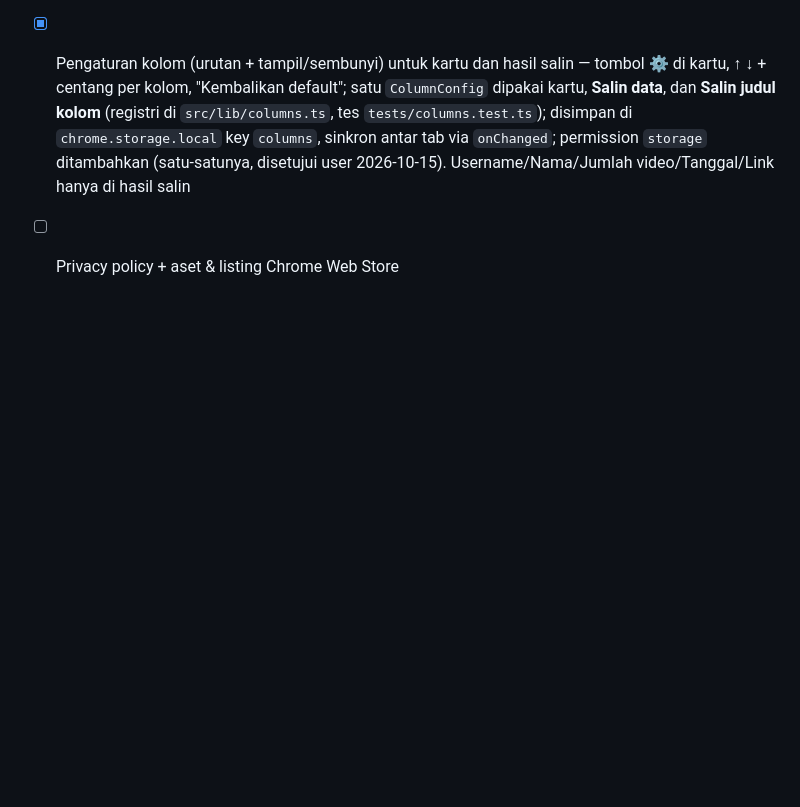
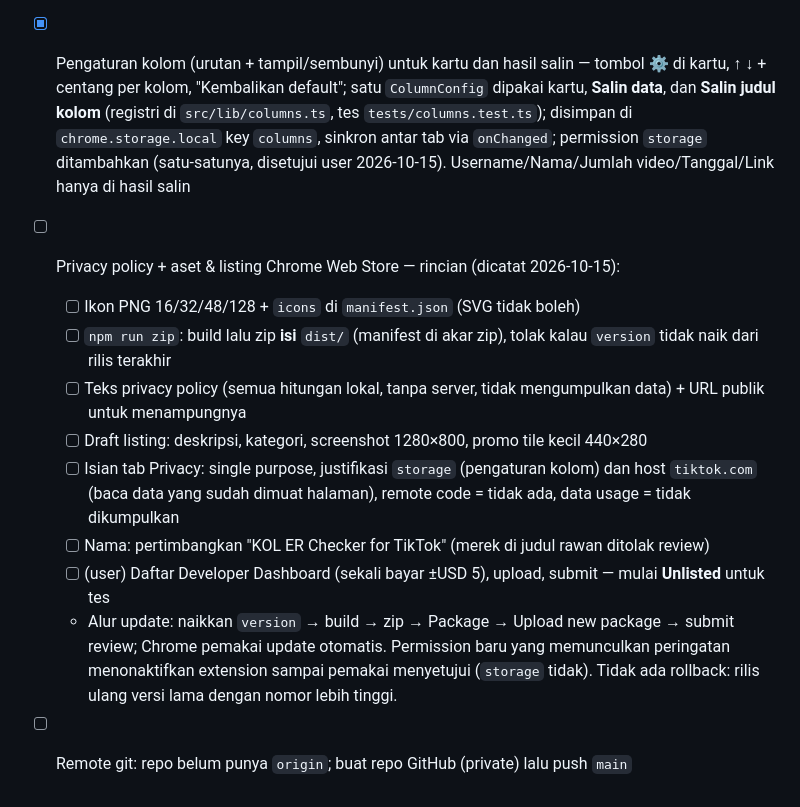
Before and after one commit to anditriana/pantaw, a Markdown page: README.md, the part around the change. GitHub-like rendering; blank space fills up the shorter version.

Commit message:
docs(readme): rincian TO DO Chrome Web Store
Co-Authored-By: Claude Opus 5.5 <noreply@anthropic.com>

```diff
--- a/README.md
+++ b/README.md
@@ -45,4 +45,13 @@ npm run typecheck
 - [ ] Budget → CPM: input harga per post → CPM per 1.000 views & per 1.000 engagement; nilai diingat antar profil
 - [x] Salin baris metrik (profil & per video) ke clipboard, format siap tempel ke spreadsheet — profil saja (keputusan user 2026-10-15): tombol **Salin data** = 1 baris TSV tanpa header (supaya banyak KOL bisa ditempel berurutan) + tombol **Salin judul kolom** untuk baris 1; 13 kolom, angka bulat tanpa pemisah ribuan, ER desimal koma (4,21) tanpa `%`, ER null = sel kosong; format di `src/lib/sheet.ts` (tes `tests/sheet.test.ts`), tombol di `src/content.ts` via `navigator.clipboard` (tanpa permission baru). Per video belum. Dicek user di Chrome 2026-10-15.
 - [x] Pengaturan kolom (urutan + tampil/sembunyi) untuk kartu dan hasil salin — tombol ⚙ di kartu, ↑ ↓ + centang per kolom, "Kembalikan default"; satu `ColumnConfig` dipakai kartu, **Salin data**, dan **Salin judul kolom** (registri di `src/lib/columns.ts`, tes `tests/columns.test.ts`); disimpan di `chrome.storage.local` key `columns`, sinkron antar tab via `onChanged`; permission `storage` ditambahkan (satu-satunya, disetujui user 2026-10-15). Username/Nama/Jumlah video/Tanggal/Link hanya di hasil salin
-- [ ] Privacy policy + aset & listing Chrome Web Store
+- [ ] Privacy policy + aset & listing Chrome Web Store — rincian (dicatat 2026-10-15):
+    - [ ] Ikon PNG 16/32/48/128 + `icons` di `manifest.json` (SVG tidak boleh)
+    - [ ] `npm run zip`: build lalu zip **isi** `dist/` (manifest di akar zip), tolak kalau `version` tidak naik dari rilis terakhir
+    - [ ] Teks privacy policy (semua hitungan lokal, tanpa server, tidak mengumpulkan data) + URL publik untuk menampungnya
+    - [ ] Draft listing: deskripsi, kategori, screenshot 1280×800, promo tile kecil 440×280
+    - [ ] Isian tab Privacy: single purpose, justifikasi `storage` (pengaturan kolom) dan host `tiktok.com` (baca data yang sudah dimuat halaman), remote code = tidak ada, data usage = tidak dikumpulkan
+    - [ ] Nama: pertimbangkan "KOL ER Checker for TikTok" (merek di judul rawan ditolak review)
+    - [ ] (user) Daftar Developer Dashboard (sekali bayar ±USD 5), upload, submit — mulai **Unlisted** untuk tes
+    - Alur update: naikkan `version` → build → zip → Package → Upload new package → submit review; Chrome pemakai update otomatis. Permission baru yang memunculkan peringatan menonaktifkan extension sampai pemakai menyetujui (`storage` tidak). Tidak ada rollback: rilis ulang versi lama dengan nomor lebih tinggi.
+- [ ] Remote git: repo belum punya `origin`; buat repo GitHub (private) lalu push `main`
```
